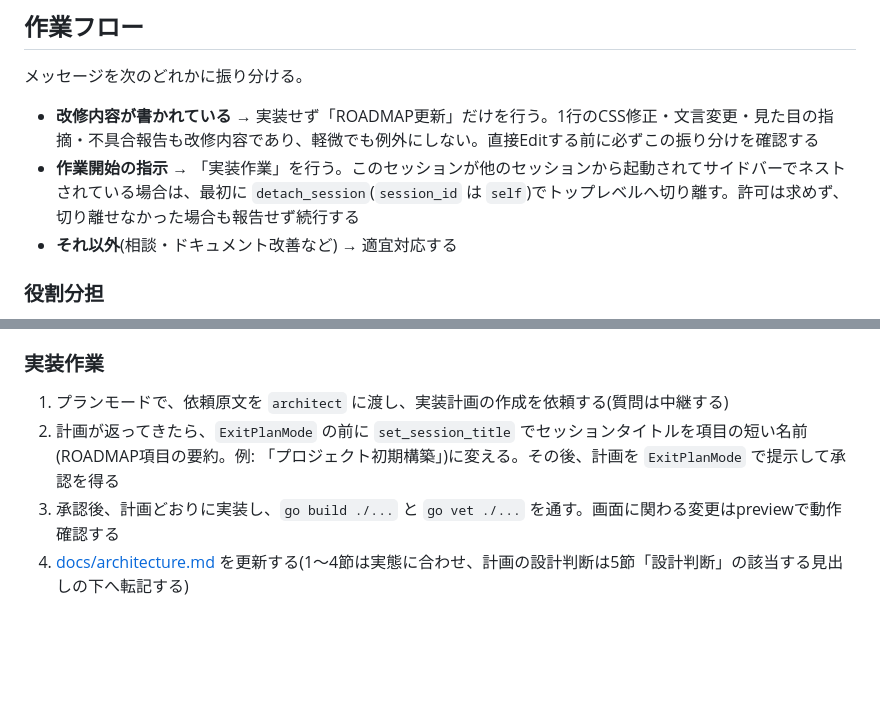
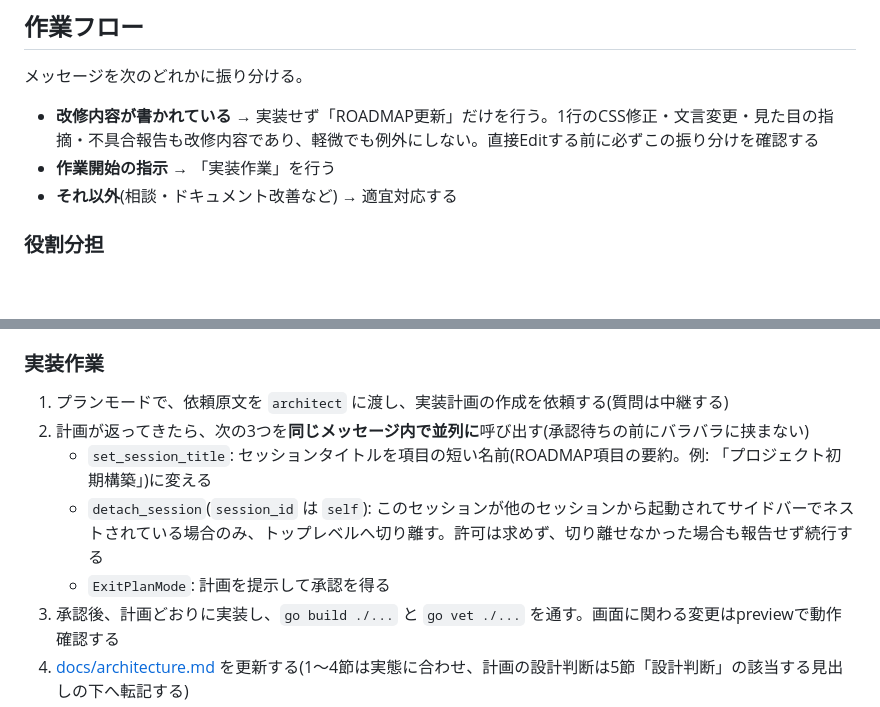
Before and after one commit to ZerOx4C/kondate-supporter, a Markdown page: CLAUDE.md, 2 parts joined by grey strips. Rendered like a GitHub page; blank space fills up the shorter version.

Commit message:
セッションの切り離し・タイトル変更・計画承認がバラバラのタイミングで面倒だったため、計画の立案後に3つを同じメッセージで並列に呼ぶよう作業フローを改めた。
Co-Authored-By: Claude Sonnet 5.5 <noreply@anthropic.com>

```diff
--- a/CLAUDE.md
+++ b/CLAUDE.md
@@ -20,7 +20,7 @@
 メッセージを次のどれかに振り分ける。
 
 - **改修内容が書かれている** → 実装せず「ROADMAP更新」だけを行う。1行のCSS修正・文言変更・見た目の指摘・不具合報告も改修内容であり、軽微でも例外にしない。直接Editする前に必ずこの振り分けを確認する
-- **作業開始の指示** → 「実装作業」を行う。このセッションが他のセッションから起動されてサイドバーでネストされている場合は、最初に `detach_session`(`session_id` は `self`)でトップレベルへ切り離す。許可は求めず、切り離せなかった場合も報告せず続行する
+- **作業開始の指示** → 「実装作業」を行う
 - **それ以外**(相談・ドキュメント改善など) → 適宜対応する
 
 ### 役割分担
@@ -41,7 +41,10 @@
 ### 実装作業
 
 1. プランモードで、依頼原文を `architect` に渡し、実装計画の作成を依頼する(質問は中継する)
-2. 計画が返ってきたら、`ExitPlanMode` の前に `set_session_title` でセッションタイトルを項目の短い名前(ROADMAP項目の要約。例: 「プロジェクト初期構築」)に変える。その後、計画を `ExitPlanMode` で提示して承認を得る
+2. 計画が返ってきたら、次の3つを**同じメッセージ内で並列に**呼び出す(承認待ちの前にバラバラに挟まない)
+   - `set_session_title`: セッションタイトルを項目の短い名前(ROADMAP項目の要約。例: 「プロジェクト初期構築」)に変える
+   - `detach_session`(`session_id` は `self`): このセッションが他のセッションから起動されてサイドバーでネストされている場合のみ、トップレベルへ切り離す。許可は求めず、切り離せなかった場合も報告せず続行する
+   - `ExitPlanMode`: 計画を提示して承認を得る
 3. 承認後、計画どおりに実装し、`go build ./...` と `go vet ./...` を通す。画面に関わる変更はpreviewで動作確認する
 4. [docs/architecture.md](docs/architecture.md) を更新する(1〜4節は実態に合わせ、計画の設計判断は5節「設計判断」の該当する見出しの下へ転記する)
 5. ROADMAP.mdから完了項目を削除し、変更一式を1コミットにまとめる(メッセージは「<理由>のため<内容>した」形式の日本語1〜2文)
```
